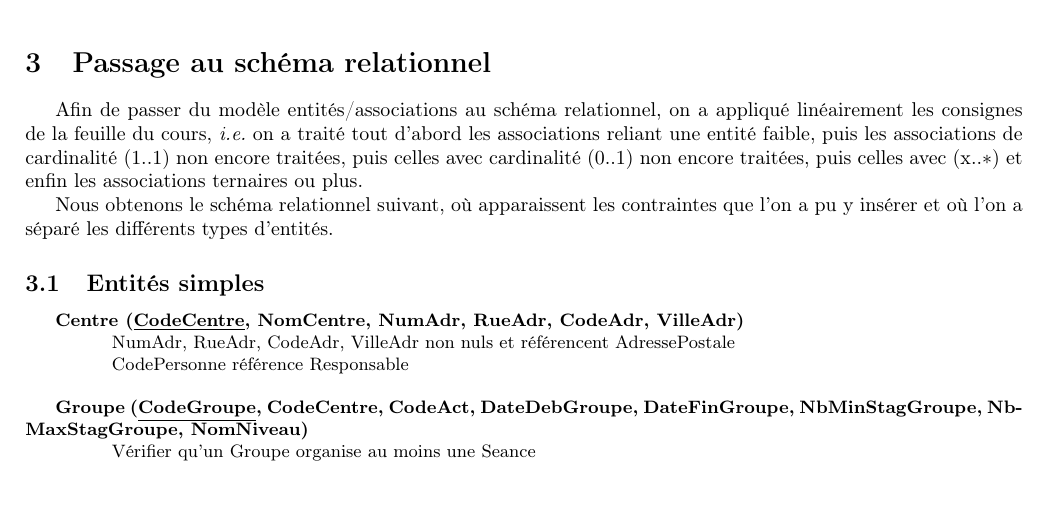
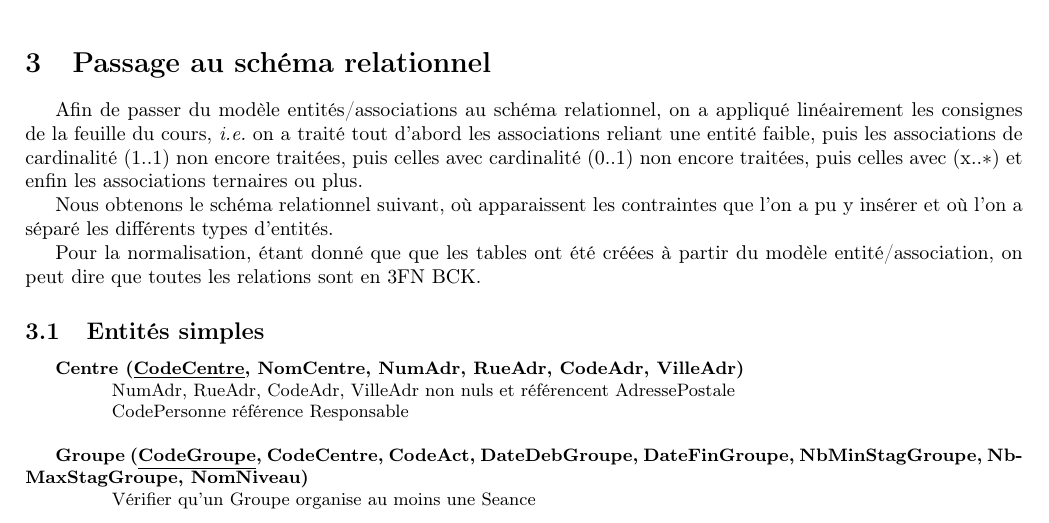
Before and after one commit to typhomnt/Projet_BD, a LaTeX document (rapport.tex): part of page 3 of 7, cut so that both start at the same text, the shorter picture padded with empty space. Compiled offline with pdfLaTeX.

Commit message:
ajout de la normalisation dans le rapport

```diff
--- a/rapport.tex
+++ b/rapport.tex
@@ -143,6 +143,9 @@ traitées, puis celles avec cardinalité ($0..1$) non encore traitées, puis cel
 Nous obtenons le schéma relationnel suivant, où apparaissent les contraintes que l'on a pu y insérer et où l'on a séparé les différents
 types d'entités.
 
+Pour la normalisation, étant donné que que les tables ont été créées à partir du modèle entité/association, on peut dire que
+toutes les relations sont en 3FN BCK.
+
 \subsection{Entités simples}
 
 
```
Also changed, not shown: rapport.pdf, rapport.tex (1 more changed lines).
